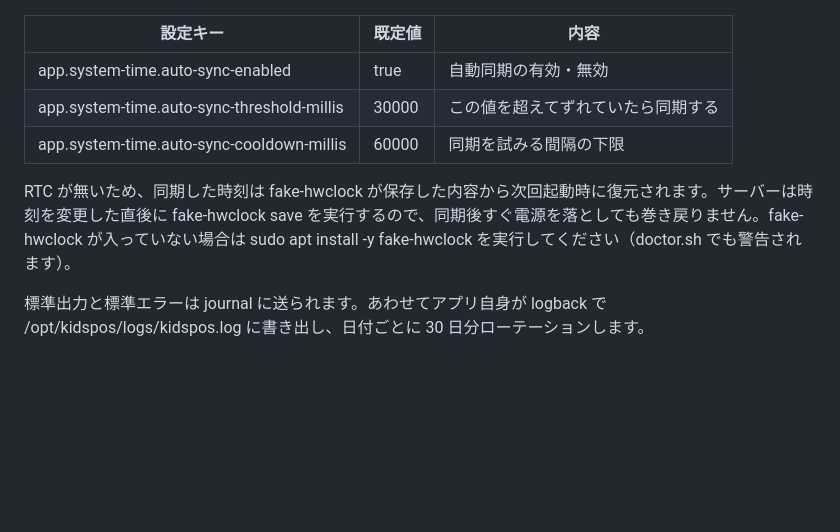
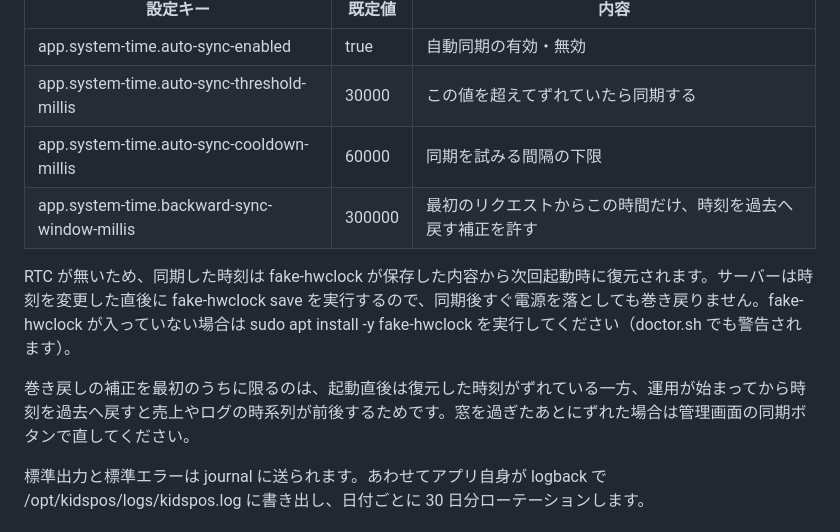
Before and after one commit to KidsPOSProject/KidsPOS-Server, a Markdown page: docs/raspberry-pi-deployment.md, the part around the change. Rendered like a GitHub page; blank space fills up the shorter version.

Commit message:
時刻の巻き戻し補正に関する設定を運用手順に載せる

```diff
--- a/docs/raspberry-pi-deployment.md
+++ b/docs/raspberry-pi-deployment.md
@@ -111,8 +111,11 @@ AmbientCapabilities=CAP_SYS_TIME はサーバーの時刻同期に必要です
 | app.system-time.auto-sync-enabled | true | 自動同期の有効・無効 |
 | app.system-time.auto-sync-threshold-millis | 30000 | この値を超えてずれていたら同期する |
 | app.system-time.auto-sync-cooldown-millis | 60000 | 同期を試みる間隔の下限 |
+| app.system-time.backward-sync-window-millis | 300000 | 最初のリクエストからこの時間だけ、時刻を過去へ戻す補正を許す |
 
 RTC が無いため、同期した時刻は fake-hwclock が保存した内容から次回起動時に復元されます。サーバーは時刻を変更した直後に fake-hwclock save を実行するので、同期後すぐ電源を落としても巻き戻りません。fake-hwclock が入っていない場合は sudo apt install -y fake-hwclock を実行してください（doctor.sh でも警告されます）。
+
+巻き戻しの補正を最初のうちに限るのは、起動直後は復元した時刻がずれている一方、運用が始まってから時刻を過去へ戻すと売上やログの時系列が前後するためです。窓を過ぎたあとにずれた場合は管理画面の同期ボタンで直してください。
 
 標準出力と標準エラーは journal に送られます。あわせてアプリ自身が logback で /opt/kidspos/logs/kidspos.log に書き出し、日付ごとに 30 日分ローテーションします。
 
```
